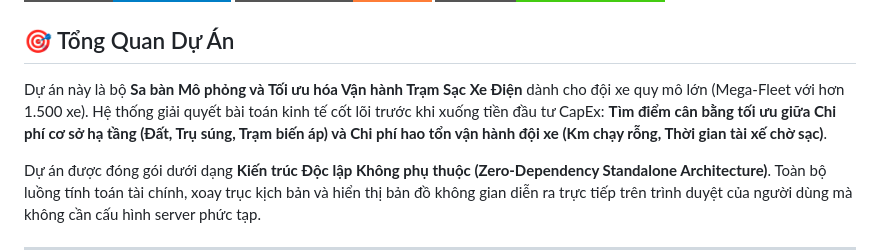
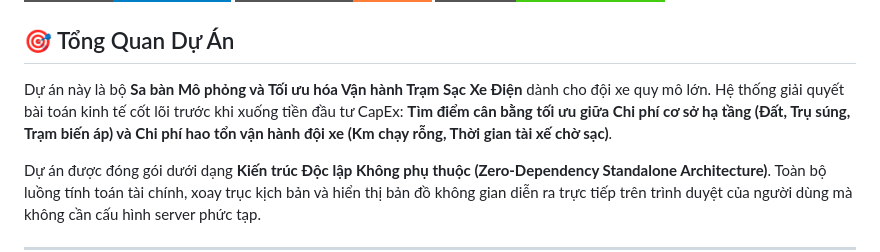
Before and after one commit to next0258456/futa_dashboard, a Markdown page: README.md, the part around the change. Drawn GitHub-style; badges without logos.

Commit message:
Update project overview in README.md

```diff
--- a/README.md
+++ b/README.md
@@ -5,7 +5,7 @@
 [![Visualization](https://img.shields.io/badge/UI%20Layer-Leaflet%20%7C%20Chart.js-brightgreen?style=for-the-badge)](https://leafletjs.com/)
 
 ## 🎯 Tổng Quan Dự Án
-Dự án này là bộ **Sa bàn Mô phỏng và Tối ưu hóa Vận hành Trạm Sạc Xe Điện** dành cho đội xe quy mô lớn (Mega-Fleet với hơn 1.500 xe). Hệ thống giải quyết bài toán kinh tế cốt lõi trước khi xuống tiền đầu tư CapEx: **Tìm điểm cân bằng tối ưu giữa Chi phí cơ sở hạ tầng (Đất, Trụ súng, Trạm biến áp) và Chi phí hao tổn vận hành đội xe (Km chạy rỗng, Thời gian tài xế chờ sạc)**.
+Dự án này là bộ **Sa bàn Mô phỏng và Tối ưu hóa Vận hành Trạm Sạc Xe Điện** dành cho đội xe quy mô lớn. Hệ thống giải quyết bài toán kinh tế cốt lõi trước khi xuống tiền đầu tư CapEx: **Tìm điểm cân bằng tối ưu giữa Chi phí cơ sở hạ tầng (Đất, Trụ súng, Trạm biến áp) và Chi phí hao tổn vận hành đội xe (Km chạy rỗng, Thời gian tài xế chờ sạc)**.
 
 Dự án được đóng gói dưới dạng **Kiến trúc Độc lập Không phụ thuộc (Zero-Dependency Standalone Architecture)**. Toàn bộ luồng tính toán tài chính, xoay trục kịch bản và hiển thị bản đồ không gian diễn ra trực tiếp trên trình duyệt của người dùng mà không cần cấu hình server phức tạp.
 
```
